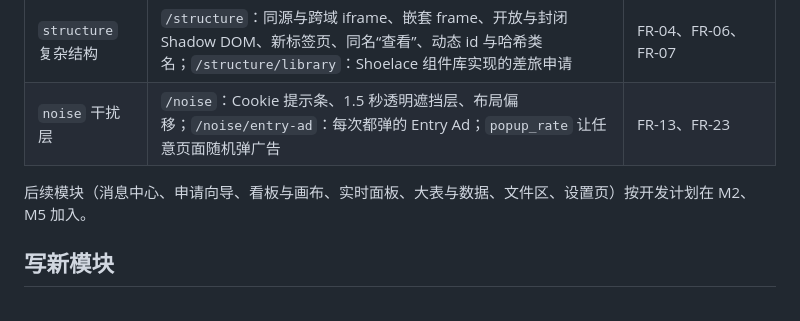
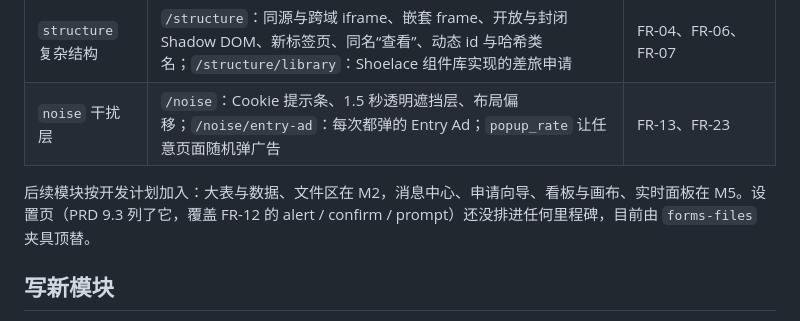
Before and after one commit to ZoraMing/obact, a Markdown page: lab/README.md, the part around the change. GitHub-like rendering.

Commit message:
修复 doc-13：Lab README 不再说设置页在 M2、M5 加入
原因：lab/README.md 写后续模块（含设置页）“按开发计划在 M2、M5 加入”，但 DEV_PLAN 的 M2 表只有
“大表与数据、文件区”，M5 表只有“消息中心、申请向导、看板与画布、实时面板”，全文没有设置页，
只有 PRD 9.3 的 Lab 模块表里有；它覆盖的 FR-12 对话框目前由 forms-files 夹具顶替。

改法：README 按 DEV_PLAN 分别写 M2、M5 的模块，设置页注明尚未排期、由 forms-files 夹具顶替。
是否排进某个里程碑属于计划决策，本次不替用户决定。
测试：纯文档改动，无新增测试。

Co-Authored-By: Claude Sonnet 5.5 <noreply@anthropic.com>
Claude-Session: https://claude.ai/code/session_01AJJndxq7kqDb4yT4HDheKP

```diff
--- a/lab/README.md
+++ b/lab/README.md
@@ -49,7 +49,7 @@ node --test "lab/test/**/*.test.ts"
 | `structure` 复杂结构 | `/structure`：同源与跨域 iframe、嵌套 frame、开放与封闭 Shadow DOM、新标签页、同名“查看”、动态 id 与哈希类名；`/structure/library`：Shoelace 组件库实现的差旅申请 | FR-04、FR-06、FR-07 |
 | `noise` 干扰层 | `/noise`：Cookie 提示条、1.5 秒透明遮挡层、布局偏移；`/noise/entry-ad`：每次都弹的 Entry Ad；`popup_rate` 让任意页面随机弹广告 | FR-13、FR-23 |
 
-后续模块（消息中心、申请向导、看板与画布、实时面板、大表与数据、文件区、设置页）按开发计划在 M2、M5 加入。
+后续模块按开发计划加入：大表与数据、文件区在 M2，消息中心、申请向导、看板与画布、实时面板在 M5。设置页（PRD 9.3 列了它，覆盖 FR-12 的 alert / confirm / prompt）还没排进任何里程碑，目前由 `forms-files` 夹具顶替。
 
 ## 写新模块
 
```
